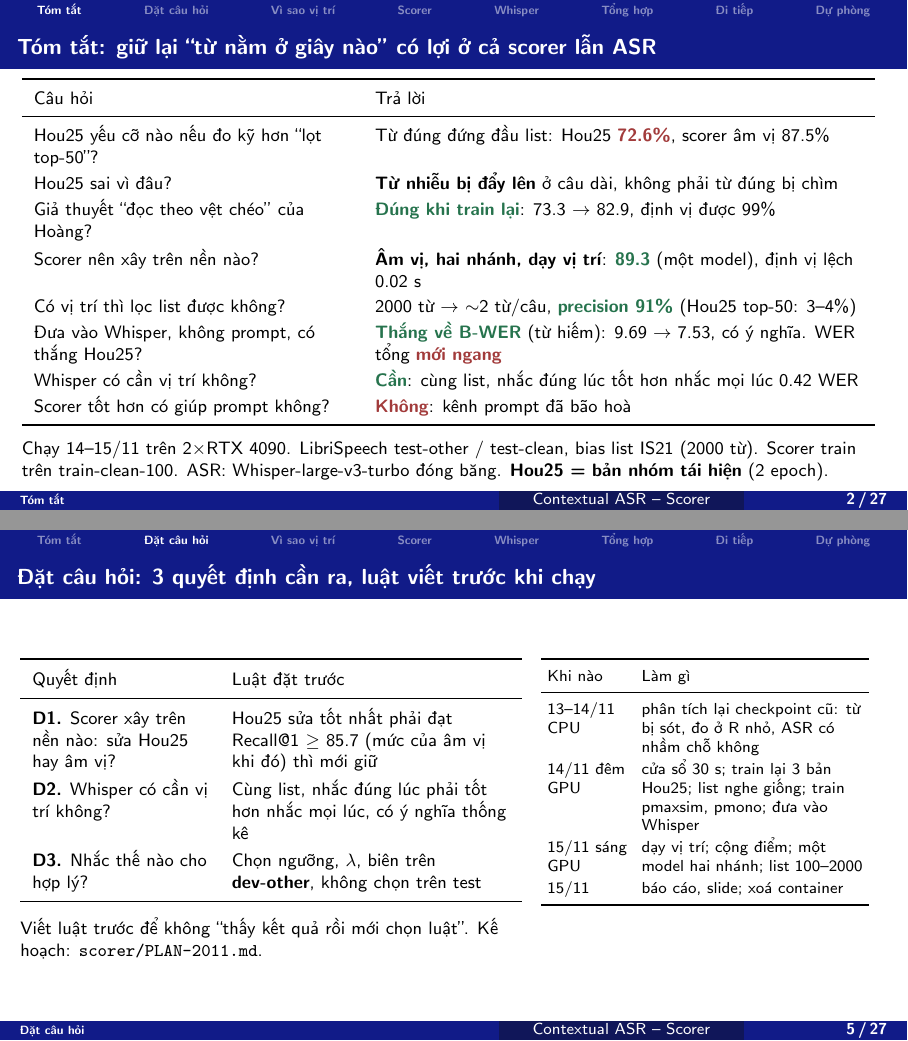
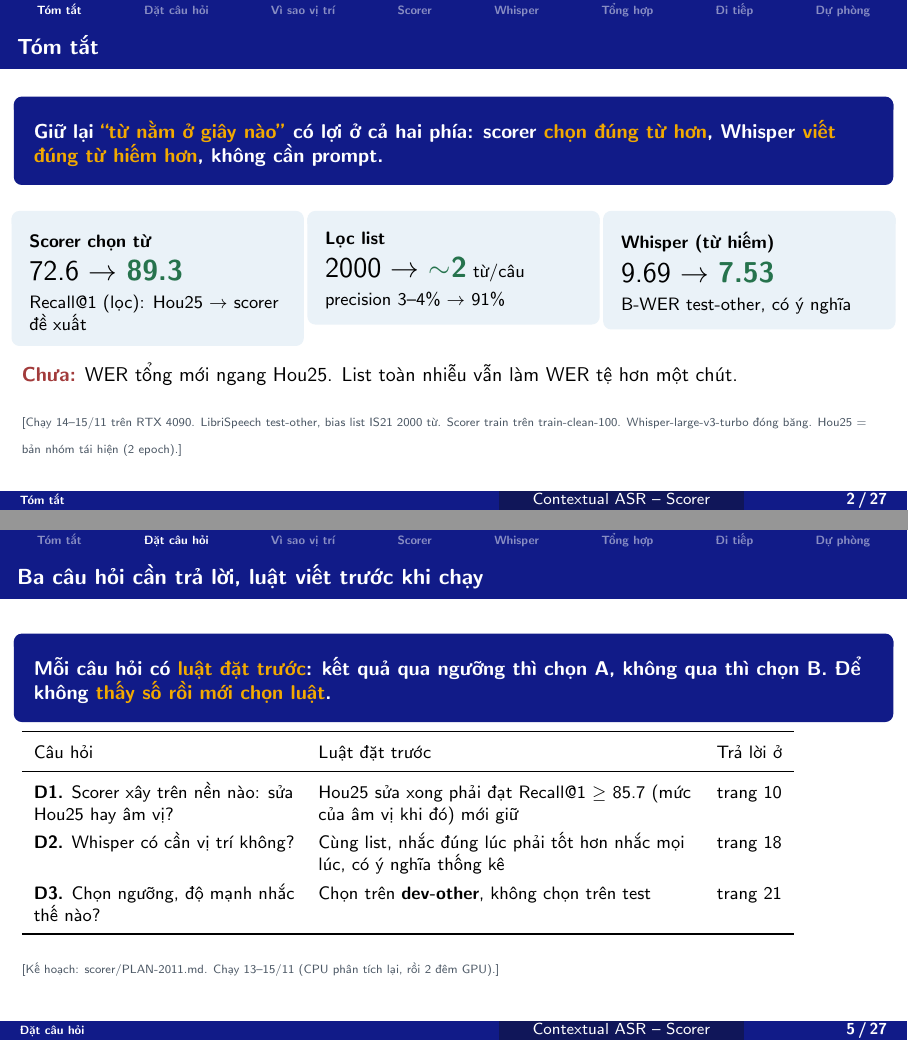
Before and after one commit to gugOfBoat/contextual-asr, LaTeX slides (meetings/2026-11-20/bao-cao-chi-tiet.tex): pages 2 and 5 of 27, joined at a grey line. The pictures show the PDF file meetings/2026-11-20/bao-cao-chi-tiet.pdf that the author committed with the source.

Commit message:
Slide 27 trang: Tóm tắt, Từ điển, 3 câu hỏi, Tổng hợp, Đi tiếp viết lại theo ô insight
Co-Authored-By: Claude Opus 5.5 <noreply@anthropic.com>

```diff
--- a/meetings/2026-11-20/bao-cao-chi-tiet.tex
+++ b/meetings/2026-11-20/bao-cao-chi-tiet.tex
@@ -61,25 +61,25 @@
 
 % ==================================================================
 \section{Tóm tắt}
-\begin{frame}{Tóm tắt: giữ lại ``từ nằm ở giây nào'' có lợi ở cả scorer lẫn ASR}
-\renewcommand{\arraystretch}{1.18}\footnotesize
-\begin{tabular}{L{5.6cm}L{8.6cm}}
-\toprule
-Câu hỏi & Trả lời \\
-\midrule
-Hou25 yếu cỡ nào nếu đo kỹ hơn ``lọt top-50''? & Từ đúng đứng đầu list: Hou25 \bad{72.6\%}, scorer âm vị 87.5\% \\
-Hou25 sai vì đâu? & \textbf{Từ nhiễu bị đẩy lên} ở câu dài, không phải từ đúng bị chìm \\
-Giả thuyết ``đọc theo vệt chéo'' của Hoàng? & \good{Đúng khi train lại}: 73.3 \ra{} 82.9, định vị được 99\% \\
-Scorer nên xây trên nền nào? & \textbf{Âm vị, hai nhánh, dạy vị trí}: \good{89.3} (một model), định vị lệch 0.02 s \\
-Có vị trí thì lọc list được không? & 2000 từ \ra{} $\sim$2 từ/câu, \good{precision 91\%} (Hou25 top-50: 3--4\%) \\
-Đưa vào Whisper, không prompt, có thắng Hou25? & \good{Thắng về B-WER} (từ hiếm): 9.69 \ra{} 7.53, có ý nghĩa. WER tổng \bad{mới ngang} \\
-Whisper có cần vị trí không? & \good{Cần}: cùng list, nhắc đúng lúc tốt hơn nhắc mọi lúc 0.42 WER \\
-Scorer tốt hơn có giúp prompt không? & \bad{Không}: kênh prompt đã bão hoà \\
-\bottomrule
-\end{tabular}
-\vspace{0.2cm}
-
-{\footnotesize Chạy 14--15/11 trên 2$\times$RTX 4090. LibriSpeech test-other / test-clean, bias list IS21 (2000 từ). Scorer train trên train-clean-100. ASR: Whisper-large-v3-turbo đóng băng. \textbf{Hou25 = bản nhóm tái hiện} (2 epoch).}
+\begin{frame}{Tóm tắt}
+\insight{Giữ lại \nb{``từ nằm ở giây nào''} có lợi ở cả hai phía: scorer \nb{chọn đúng từ hơn}, Whisper \nb{viết đúng từ hiếm hơn}, không cần prompt.}
+\begin{columns}[T]
+\column{0.32\textwidth}
+\nbox{\textbf{Scorer chọn từ}\\[4pt]
+{\Large 72.6 \ra{} \good{89.3}}\\[3pt]
+Recall@1 (lọc): Hou25 \ra{} scorer đề xuất}
+\column{0.32\textwidth}
+\nbox{\textbf{Lọc list}\\[4pt]
+{\Large 2000 \ra{} \good{$\sim$2}} từ/câu\\[3pt]
+precision 3--4\% \ra{} 91\%}
+\column{0.32\textwidth}
+\nbox{\textbf{Whisper (từ hiếm)}\\[4pt]
+{\Large 9.69 \ra{} \good{7.53}}\\[3pt]
+B-WER test-other, có ý nghĩa}
+\end{columns}
+\vspace{0.3cm}
+{\small\bad{Chưa:} WER tổng mới ngang Hou25. List toàn nhiễu vẫn làm WER tệ hơn một chút.\par}
+\src{Chạy 14--15/11 trên RTX 4090. LibriSpeech test-other, bias list IS21 2000 từ. Scorer train trên train-clean-100. Whisper-large-v3-turbo đóng băng. Hou25 = bản nhóm tái hiện (2 epoch).}
 \end{frame}
 
 \begin{frame}{Mạch trình bày}
@@ -110,7 +110,8 @@ Scorer tốt hơn có giúp prompt không? & \bad{Không}: kênh prompt đã bã
 
 % ==================================================================
 \section{Đặt câu hỏi}
-\begin{frame}{Từ điển tên gọi: các scorer và các cách đưa list vào Whisper}
+\begin{frame}{Từ điển tên gọi}
+\insight{Chỉ cần nhớ 2 cặp: scorer \nb{Hou25} (đối thủ) và \nb{scorer đề xuất}; đưa vào Whisper bằng \nb{prompt top-50} (Hou25) hoặc \nb{nhắc đúng lúc} (nhóm).}
 \renewcommand{\arraystretch}{1.12}\scriptsize
 \begin{columns}[T]
 \column{0.56\textwidth}
@@ -127 +122,0 @@ cộng điểm & cộng điểm pmaxsim + pmono (2 model riêng) \\
-\rowcolor{Accent!15}\textbf{pdual2\_dl} & \textbf{một model, hai nhánh} (tự do + đúng thứ tự), dạy vị trí: \textbf{scorer đề xuất} \\
@@ -130,3 +129,4 @@ cộng điểm & cộng điểm pmaxsim + pmono (2 model riêng) \\
 \column{0.42\textwidth}
 \begin{tabular}{L{2.0cm}L{3.6cm}}
 \toprule
+Đưa vào Whisper & Là gì \\
@@ -139,34 +134,0 @@ trần & biết đúng từ + đúng chỗ (MFA): mức tốt nhất cách nhắ
-\bottomrule
-\end{tabular}
-\vspace{0.15cm}
-
-{\scriptsize Mọi scorer dùng chung encoder Whisper-large-v3 \textbf{đóng băng}, cửa sổ trượt 30 s.}
-\end{columns}
-\end{frame}
-
-\begin{frame}{Đặt câu hỏi: 3 quyết định cần ra, luật viết trước khi chạy}
-\begin{columns}[T]
-\column{0.58\textwidth}
-\renewcommand{\arraystretch}{1.25}\footnotesize
-\begin{tabular}{L{3.1cm}L{4.9cm}}
-\toprule
-Quyết định & Luật đặt trước \\
-\midrule
-\textbf{D1.} Scorer xây trên nền nào: sửa Hou25 hay âm vị? & Hou25 sửa tốt nhất phải đạt Recall@1 $\geq$ 85.7 (mức của âm vị khi đó) thì mới giữ \\
-\textbf{D2.} Whisper có cần vị trí không? & Cùng list, nhắc đúng lúc phải tốt hơn nhắc mọi lúc, có ý nghĩa thống kê \\
-\textbf{D3.} Nhắc thế nào cho hợp lý? & Chọn ngưỡng, $\lambda$, biên trên \textbf{dev-other}, không chọn trên test \\
-\bottomrule
-\end{tabular}
-\vspace{0.15cm}
-
-{\footnotesize Viết luật trước để không ``thấy kết quả rồi mới chọn luật''. Kế hoạch: \texttt{scorer/PLAN-2011.md}.}
-\column{0.40\textwidth}
-\renewcommand{\arraystretch}{1.15}\scriptsize\setlength{\tabcolsep}{3pt}
-\begin{tabular}{L{1.45cm}L{3.9cm}}
-\toprule
-Khi nào & Làm gì \\
-\midrule
-13--14/11 CPU & phân tích lại checkpoint cũ: từ bị sót, đo ở R nhỏ, ASR có nhầm chỗ không \\
-14/11 đêm GPU & cửa sổ 30 s; train lại 3 bản Hou25; list nghe giống; train pmaxsim, pmono; đưa vào Whisper \\
-15/11 sáng GPU & dạy vị trí; cộng điểm; một model hai nhánh; list 100--2000 \\
-15/11 & báo cáo, slide; xoá container \\
@@ -176,3 +142,18 @@ Khi nào & Làm gì \\
+\end{frame}
+
+\begin{frame}{Ba câu hỏi cần trả lời, luật viết trước khi chạy}
+\insight{Mỗi câu hỏi có \nb{luật đặt trước}: kết quả qua ngưỡng thì chọn A, không qua thì chọn B. Để không \nb{thấy số rồi mới chọn luật}.}
+\renewcommand{\arraystretch}{1.3}\footnotesize
+\begin{tabular}{L{4.6cm}L{6.6cm}c}
+\toprule
+Câu hỏi & Luật đặt trước & Trả lời ở \\
+\midrule
+\textbf{D1.} Scorer xây trên nền nào: sửa Hou25 hay âm vị? & Hou25 sửa xong phải đạt Recall@1 $\geq$ 85.7 (mức của âm vị khi đó) mới giữ & trang 10 \\
+\textbf{D2.} Whisper có cần vị trí không? & Cùng list, nhắc đúng lúc phải tốt hơn nhắc mọi lúc, có ý nghĩa thống kê & trang 18 \\
+\textbf{D3.} Chọn ngưỡng, độ mạnh nhắc thế nào? & Chọn trên \textbf{dev-other}, không chọn trên test & trang 21 \\
+\bottomrule
+\end{tabular}
+\src{Kế hoạch: scorer/PLAN-2011.md. Chạy 13--15/11 (CPU phân tích lại, rồi 2 đêm GPU).}
 \end{frame}
 
 \begin{frame}{Thước đo: Recall@1 (lọc)}
@@ -508,10 +489,10 @@ Scorer hơn Hou25 \textbf{17 điểm} Recall@1, đưa top-50 vào prompt vẫn \
 % ==================================================================
 \section{Tổng hợp}
 \begin{frame}{Giả thuyết đặt trước so với thực tế}
-\renewcommand{\arraystretch}{1.13}\scriptsize
+\insight{Giả thuyết sai có ích nhất: Hou25 sai vì \nb{từ nhiễu nổi lên}, không phải vì từ đúng bị loãng \ra{} chuyển sang giữ \nb{thứ tự} và \nb{vị trí}.}
+\renewcommand{\arraystretch}{1.1}\scriptsize
 \begin{tabular}{L{5.6cm}L{5.4cm}L{2.6cm}}
 \toprule
 Giả thuyết trước khi chạy & Thực tế & Kết luận \\
 \midrule
 Top-50 che khác biệt & 3 điểm ở top-50, 15 điểm ở Recall@1 & \good{đúng} \\
-Hou25 sai vì từ đúng bị pha loãng & sai vì \textbf{từ nhiễu nổi lên} ở câu dài & \bad{sai}, đổi cách nhìn \\
@@ -526,19 +506,13 @@ Nhắc đúng lúc thắng prompt Hou25 & B-WER thắng; WER tổng chưa & \tex
 List toàn nhiễu không làm hại & WER vẫn tệ hơn 0.25 & \bad{chưa đạt} \\
 \bottomrule
 \end{tabular}
-\vspace{0.15cm}
-
-{\footnotesize Kết quả âm cũng được giữ lại: biết cái gì \textbf{không} giúp để khỏi thử lại.}
+\src{Bỏ khỏi bảng cho gọn: train với nhiều nhiễu hơn (82.1 so với 87.7, không giúp); cửa sổ trượt sửa lỗi 30 s (sót 0/6, đúng). REPORT-1115.}
 \end{frame}
 
-\begin{frame}{Ba quyết định đã ra, và câu chuyện cho paper}
-\begin{columns}[T]
-\column{0.46\textwidth}
-\renewcommand{\arraystretch}{1.25}\footnotesize
-\begin{tabular}{L{1.0cm}L{4.9cm}}
+\begin{frame}{Ba quyết định đã ra}
+\insight{Câu chuyện một dòng: Hou25 \nb{bỏ vị trí} nên thua; scorer \nb{giữ vị trí} lên 89.3 và lọc list còn $\sim$2 từ; Whisper \nb{dùng vị trí} thì không cần prompt.}
+\renewcommand{\arraystretch}{1.3}\footnotesize
+\begin{tabular}{L{0.8cm}L{5.2cm}L{6.9cm}}
 \toprule
-& Kết quả \\
+& Luật đặt trước & Kết quả \\
 \midrule
-\textbf{D1} & \textbf{Âm vị, hai nhánh, dạy vị trí}. Hou25 + vệt chéo làm đối thủ mạnh \\
-\textbf{D2} & Whisper \good{cần} vị trí \\
-\textbf{D3} & tranh nhau tại chỗ + $p \geq 0.3$; $\lambda$ = 5; biên 0.05 s; nhắc một lần; chống lặp. Chọn trên dev, \textbf{chưa tối ưu} \\
@@ -545,14 +522,3 @@ List toàn nhiễu không làm hại & WER vẫn tệ hơn 0.25 & \bad{chưa đ
 \bottomrule
 \end{tabular}
-\column{0.52\textwidth}
-\centering
-\begin{tikzpicture}[font=\scriptsize,>={Stealth},
-  box/.style={draw=Primary,fill=SoftBlue,rounded corners=2pt,align=center,inner sep=4pt,text width=4.6cm}]
-\node[box,draw=RiskRed,fill=RiskRed!10] (a) at (0,0) {Hou25 bỏ vị trí \ra{} thua 15 điểm Recall@1, vì báo nhầm ở câu dài};
-\node[box] (b) at (0,-1.35) {\textbf{Scorer giữ vị trí:} vệt chéo / khớp đúng thứ tự / dạy vị trí \ra{} 73 \ra{} 89; lọc 2000 từ còn $\sim$2, precision 91\%};
-\node[box,draw=GoodGreen,fill=GoodGreen!12] (c) at (0,-2.85) {\textbf{ASR dùng vị trí:} prompt đã đầy; nhắc đúng lúc \ra{} B-WER 9.69 \ra{} 7.53, không prompt};
-\draw[->,thick] (a) -- (b); \draw[->,thick] (b) -- (c);
-\end{tikzpicture}
-\end{columns}
-\vspace{0.2cm}
-\nbox[block body alerted]{\textbf{Đóng góp có thể đặt ở:} (a) scorer hai nhánh có vị trí; (b) nhắc logit theo vị trí, không cần prompt; (c) cả hai thành một hệ. \ra{} \textbf{câu hỏi số 1 xin ý kiến thầy}.}
+\vspace{0.3cm}
@@ -581,0 +550 @@ Mới có Whisper & cách nhắc dựa vào alignment heads của Whisper & chư
+\renewcommand{\arraystretch}{1.08}\scriptsize
@@ -591,0 +557 @@ Mới có Whisper & cách nhắc dựa vào alignment heads của Whisper & chư
+3 & Một model đuổi kịp bản cộng điểm (89.3 so với 90.8) & Recall@1 $\geq$ 90.5 \\
```
Also changed, not shown: meetings/2026-11-20/kich-ban-chi-tiet.md (+26 -22 lines), meetings/2026-11-20/bao-cao-chi-tiet.pdf, meetings/2026-11-20/bao-cao-chi-tiet.tex (61 more changed lines).
